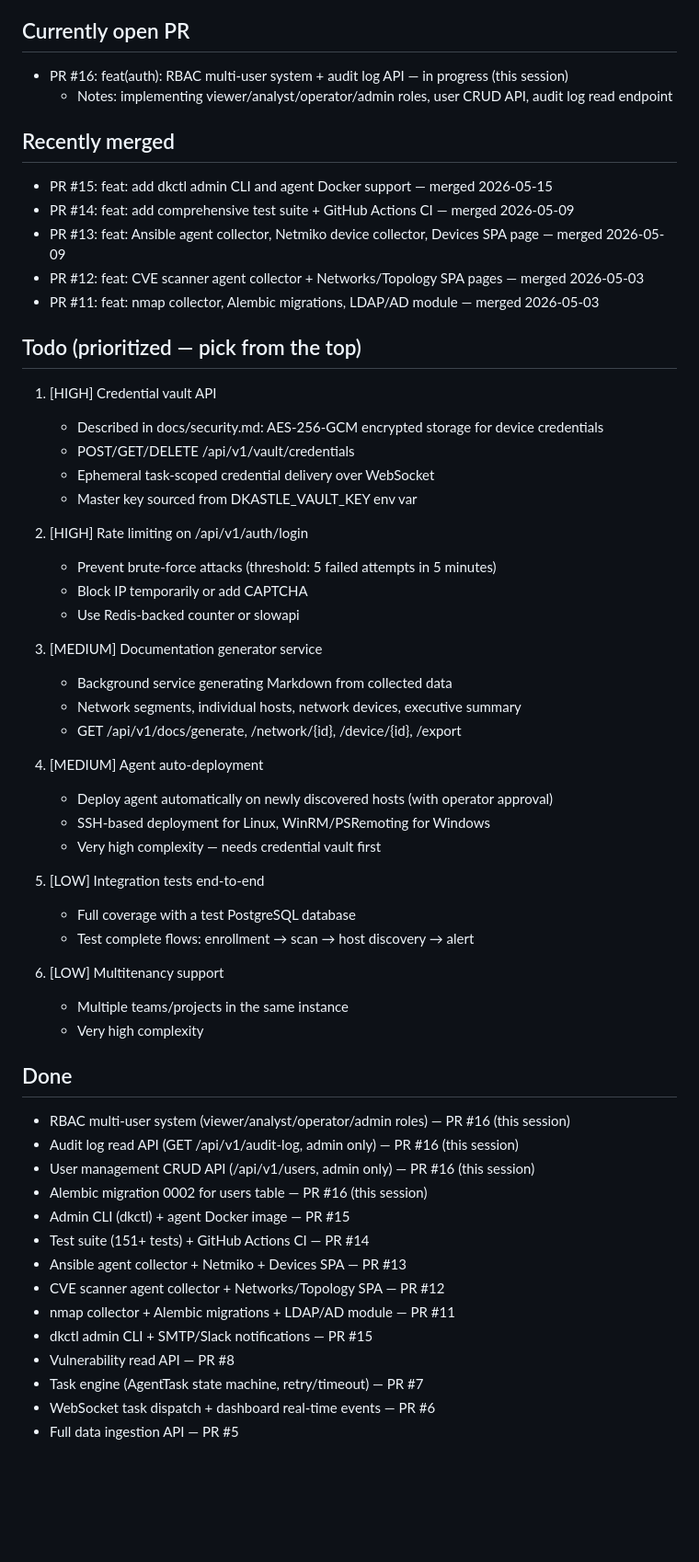
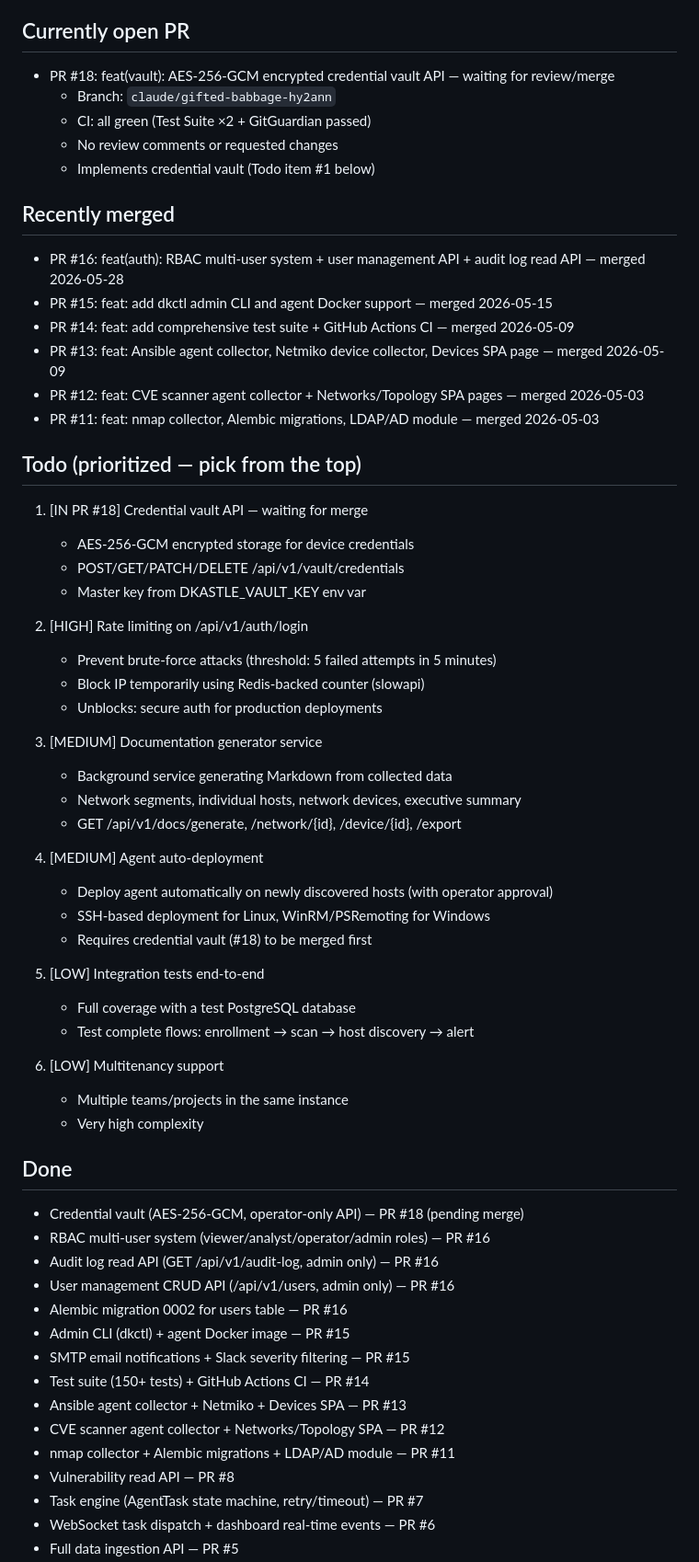
Before and after one commit to tunisiano187/Discoverykastle, a Markdown page: .claude/roadmap.md, the part around one of its changes. Shown at 92% size. Drawn GitHub-style; blank space fills up the shorter version.

Commit message:
chore(roadmap): update status — PR #18 (vault) open, CI green, waiting for merge

```diff
--- a/.claude/roadmap.md
+++ b/.claude/roadmap.md
@@ -4,9 +4,13 @@ Last updated: 2026-05-24
 
 ## Currently open PR
-- PR #16: feat(auth): RBAC multi-user system + audit log API — in progress (this session)
-  - Notes: implementing viewer/analyst/operator/admin roles, user CRUD API, audit log read endpoint
+- PR #18: feat(vault): AES-256-GCM encrypted credential vault API — waiting for review/merge
+  - Branch: `claude/gifted-babbage-hy2ann`
+  - CI: all green (Test Suite ×2 + GitGuardian passed)
+  - No review comments or requested changes
+  - Implements credential vault (Todo item #1 below)
 
 ## Recently merged
+- PR #16: feat(auth): RBAC multi-user system + user management API + audit log read API — merged 2026-05-28
 - PR #15: feat: add dkctl admin CLI and agent Docker support — merged 2026-05-15
 - PR #14: feat: add comprehensive test suite + GitHub Actions CI — merged 2026-05-09
 - PR #13: feat: Ansible agent collector, Netmiko device collector, Devices SPA page — merged 2026-05-09
@@ -15,16 +19,15 @@ Last updated: 2026-05-24
 
 ## Todo (prioritized — pick from the top)
 
-1. [HIGH] Credential vault API
-   - Described in docs/security.md: AES-256-GCM encrypted storage for device credentials
-   - POST/GET/DELETE /api/v1/vault/credentials
-   - Ephemeral task-scoped credential delivery over WebSocket
-   - Master key sourced from DKASTLE_VAULT_KEY env var
+1. [IN PR #18] Credential vault API — waiting for merge
+   - AES-256-GCM encrypted storage for device credentials
+   - POST/GET/PATCH/DELETE /api/v1/vault/credentials
+   - Master key from DKASTLE_VAULT_KEY env var
 
 2. [HIGH] Rate limiting on /api/v1/auth/login
    - Prevent brute-force attacks (threshold: 5 failed attempts in 5 minutes)
-   - Block IP temporarily or add CAPTCHA
-   - Use Redis-backed counter or slowapi
+   - Block IP temporarily using Redis-backed counter (slowapi)
+   - Unblocks: secure auth for production deployments
 
 3. [MEDIUM] Documentation generator service
    - Background service generating Markdown from collected data
@@ -34,7 +37,7 @@ Last updated: 2026-05-24
 4. [MEDIUM] Agent auto-deployment
    - Deploy agent automatically on newly discovered hosts (with operator approval)
    - SSH-based deployment for Linux, WinRM/PSRemoting for Windows
-   - Very high complexity — needs credential vault first
+   - Requires credential vault (#18) to be merged first
 
 5. [LOW] Integration tests end-to-end
    - Full coverage with a test PostgreSQL database
@@ -45,16 +48,17 @@ Last updated: 2026-05-24
    - Very high complexity
 
 ## Done
-- RBAC multi-user system (viewer/analyst/operator/admin roles) — PR #16 (this session)
-- Audit log read API (GET /api/v1/audit-log, admin only) — PR #16 (this session)
-- User management CRUD API (/api/v1/users, admin only) — PR #16 (this session)
-- Alembic migration 0002 for users table — PR #16 (this session)
+- Credential vault (AES-256-GCM, operator-only API) — PR #18 (pending merge)
+- RBAC multi-user system (viewer/analyst/operator/admin roles) — PR #16
+- Audit log read API (GET /api/v1/audit-log, admin only) — PR #16
+- User management CRUD API (/api/v1/users, admin only) — PR #16
+- Alembic migration 0002 for users table — PR #16
 - Admin CLI (dkctl) + agent Docker image — PR #15
-- Test suite (151+ tests) + GitHub Actions CI — PR #14
+- SMTP email notifications + Slack severity filtering — PR #15
+- Test suite (150+ tests) + GitHub Actions CI — PR #14
 - Ansible agent collector + Netmiko + Devices SPA — PR #13
 - CVE scanner agent collector + Networks/Topology SPA — PR #12
 - nmap collector + Alembic migrations + LDAP/AD module — PR #11
-- dkctl admin CLI + SMTP/Slack notifications — PR #15
 - Vulnerability read API — PR #8
 - Task engine (AgentTask state machine, retry/timeout) — PR #7
 - WebSocket task dispatch + dashboard real-time events — PR #6
```
Also changed, not shown: other parts of .claude/roadmap.md (+1 -1 lines).
